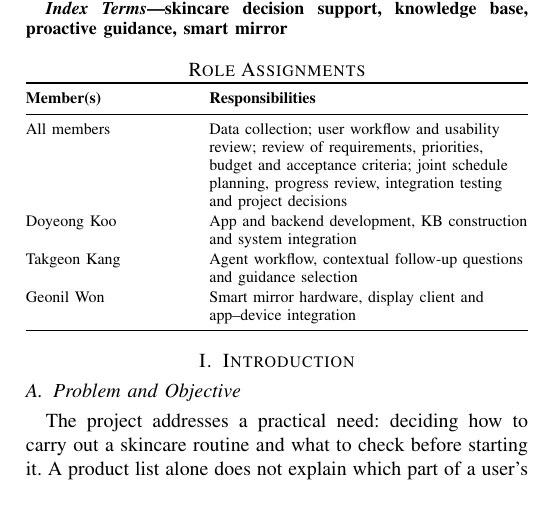
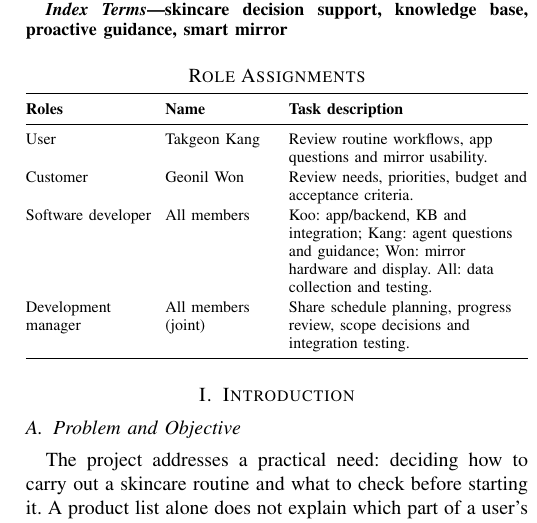
Before and after one commit to rnehdud/ppopy, a LaTeX paper (courses/software-engineering/submissions/phase2/2026-11-06/Ppopy_Submission_A.tex): part of one column of page 1 of 2, cut so that both start at the same text. Compiled offline with pdfLaTeX; a missing font is replaced by an installed copy or a similar font; a LaTeX package or settings file that is missing is left out.

Commit message:
docs: assign the four course roles (#6)

```diff
--- a/courses/software-engineering/submissions/phase2/2026-11-06/Ppopy_Submission_A.tex
+++ b/courses/software-engineering/submissions/phase2/2026-11-06/Ppopy_Submission_A.tex
@@ -23,12 +23,12 @@ Team CosMate proposes ppopy to help users decide what to maintain, adjust or che
 \section*{Role Assignments}
 {\centering\footnotesize
 \renewcommand{\arraystretch}{1.12}\setlength{\tabcolsep}{3pt}
-\begin{tabularx}{\columnwidth}{@{}>{\hsize=.70\hsize\raggedright\arraybackslash}X>{\hsize=1.30\hsize\raggedright\arraybackslash}X@{}}\toprule
-\textbf{Member(s)} & \textbf{Responsibilities}\\\midrule
-All members & Data collection; user workflow and usability review; review of requirements, priorities, budget and acceptance criteria; joint schedule planning, progress review, integration testing and project decisions\\
-Doyeong Koo & App and backend development, KB construction and system integration\\
-Takgeon Kang & Agent workflow, contextual follow-up questions and guidance selection\\
-Geonil Won & Smart mirror hardware, display client and app--device integration\\
+\begin{tabularx}{\columnwidth}{@{}>{\hsize=.80\hsize\raggedright\arraybackslash}X>{\hsize=.70\hsize\raggedright\arraybackslash}X>{\hsize=1.50\hsize\raggedright\arraybackslash}X@{}}\toprule
+\textbf{Roles} & \textbf{Name} & \textbf{Task description}\\\midrule
+User & Takgeon Kang & Review routine workflows, app questions and mirror usability.\\
+Customer & Geonil Won & Review needs, priorities, budget and acceptance criteria.\\
+Software developer & All members & Koo: app/backend, KB and integration; Kang: agent questions and guidance; Won: mirror hardware and display. All: data collection and testing.\\
+Development manager & All members (joint) & Share schedule planning, progress review, scope decisions and integration testing.\\
 \bottomrule
 \end{tabularx}
 }
```
Also changed, not shown: courses/software-engineering/submissions/phase2/2026-11-06/Ppopy_Submission_B.tex (+6 -6 lines), README.md, courses/software-engineering/submissions/phase2/2026-11-06/README.md.
